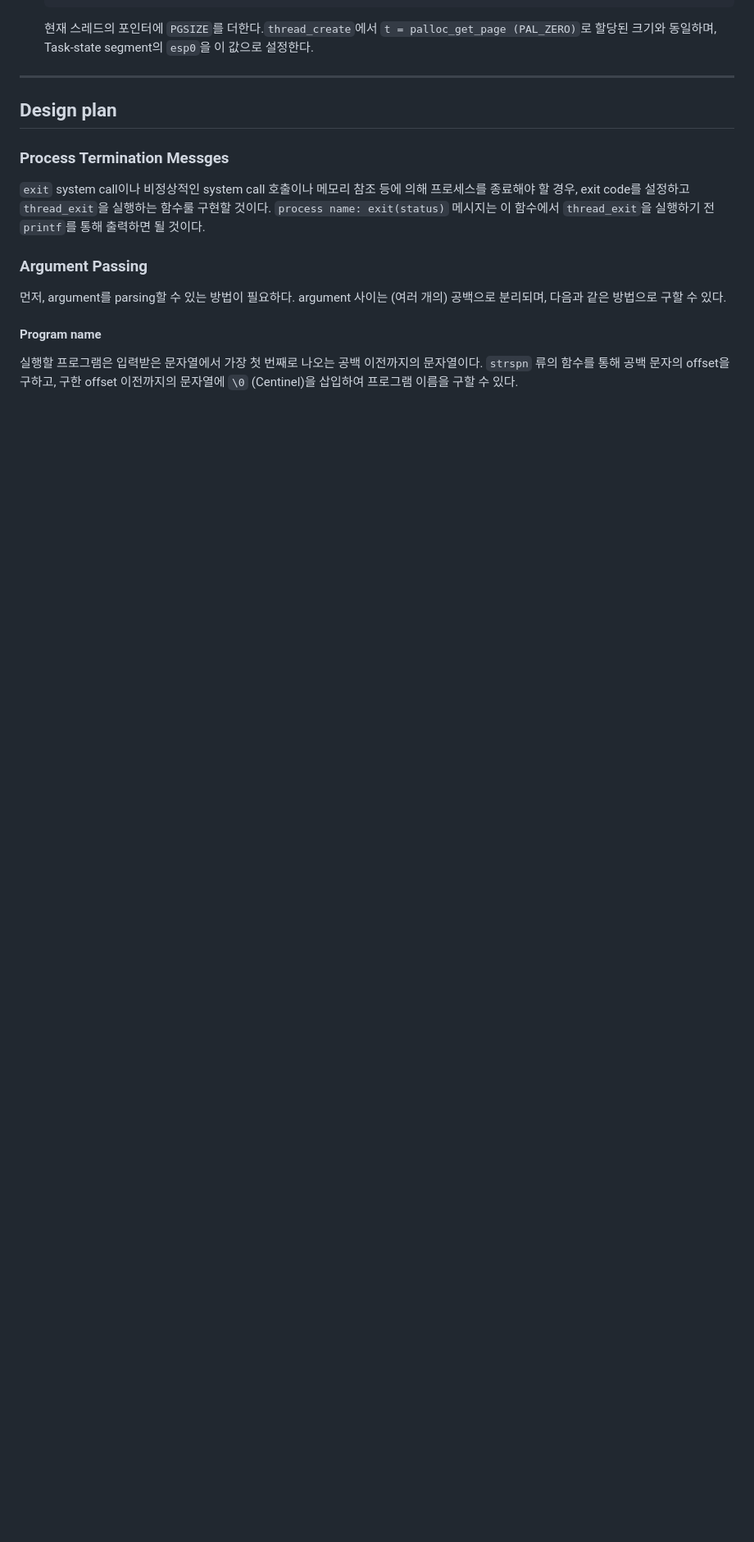
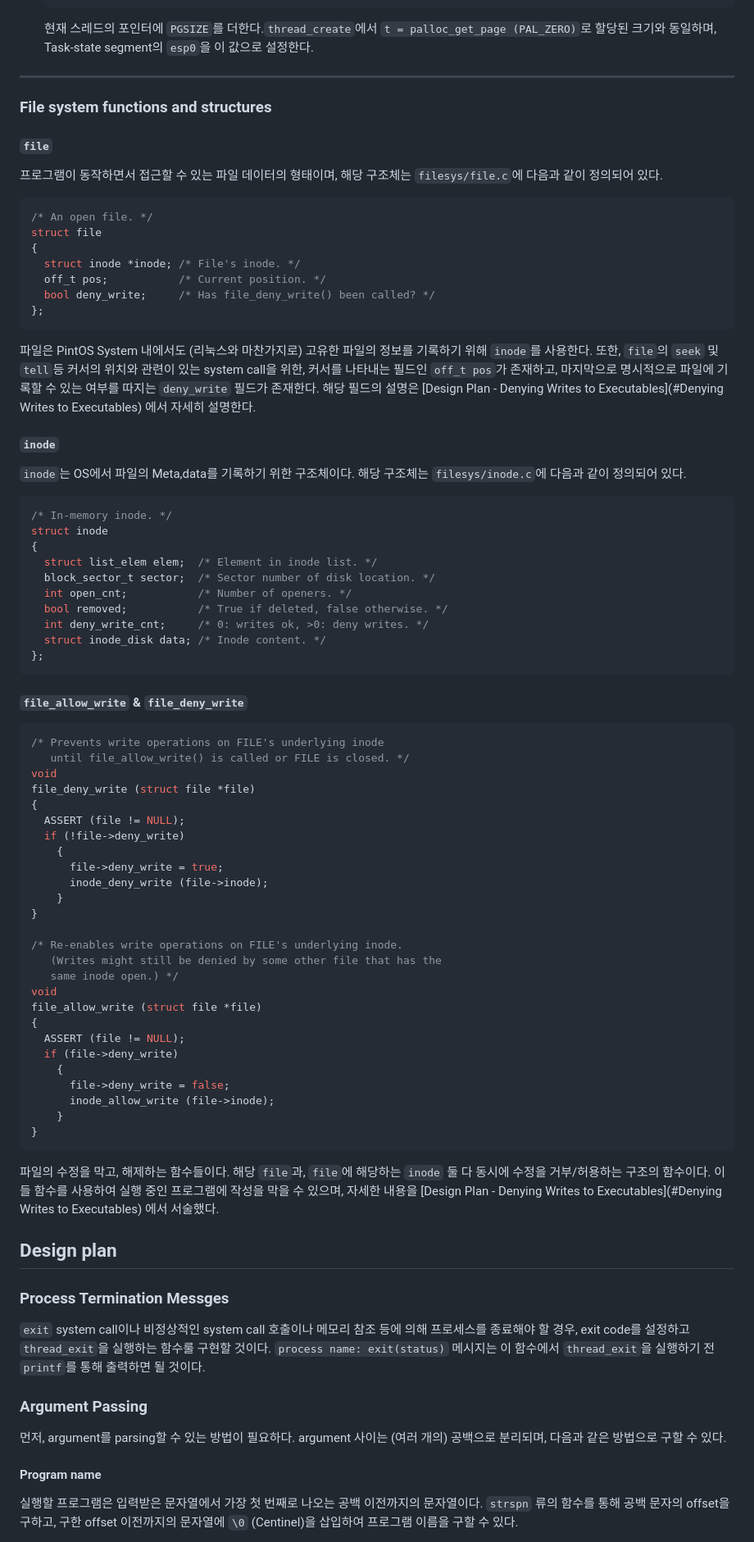
Before and after one commit to sohnryang/csed312, a Markdown page: design/project2.md, the part around one of its changes. Shown at 82% size. GitHub-like rendering; blank space fills up the shorter version.

Commit message:
docs(project2): deny writes on executables

````diff
--- a/design/project2.md
+++ b/design/project2.md
@@ -345,7 +345,73 @@ process_activate (void)
 
 ---
 
+### File system functions and structures
 
+#### `file`
+
+프로그램이 동작하면서 접근할 수 있는 파일 데이터의 형태이며, 해당 구조체는 `filesys/file.c`에 다음과 같이 정의되어 있다.
+
+```c
+/* An open file. */
+struct file
+{
+  struct inode *inode; /* File's inode. */
+  off_t pos;           /* Current position. */
+  bool deny_write;     /* Has file_deny_write() been called? */
+};
+```
+
+파일은 PintOS System 내에서도 (리눅스와 마찬가지로) 고유한 파일의 정보를 기록하기 위해 `inode`를 사용한다. 또한, `file`의 `seek` 및 `tell`등 커서의 위치와 관련이 있는 system call을 위한, 커서를 나타내는 필드인 `off_t pos`가 존재하고, 마지막으로 명시적으로 파일에 기록할 수 있는 여부를 따지는 `deny_write` 필드가 존재한다. 해당 필드의 설명은 [Design Plan - Denying Writes to Executables](#Denying Writes to Executables) 에서 자세히 설명한다.
+
+#### `inode`
+
+`inode`는 OS에서 파일의 Meta,data를 기록하기 위한 구조체이다. 해당 구조체는 `filesys/inode.c`에 다음과 같이 정의되어 있다.
+
+```c
+/* In-memory inode. */
+struct inode
+{
+  struct list_elem elem;  /* Element in inode list. */
+  block_sector_t sector;  /* Sector number of disk location. */
+  int open_cnt;           /* Number of openers. */
+  bool removed;           /* True if deleted, false otherwise. */
+  int deny_write_cnt;     /* 0: writes ok, >0: deny writes. */
+  struct inode_disk data; /* Inode content. */
+};
+```
+
+#### `file_allow_write` & `file_deny_write`
+
+```c
+/* Prevents write operations on FILE's underlying inode
+   until file_allow_write() is called or FILE is closed. */
+void
+file_deny_write (struct file *file)
+{
+  ASSERT (file != NULL);
+  if (!file->deny_write)
+    {
+      file->deny_write = true;
+      inode_deny_write (file->inode);
+    }
+}
+
+/* Re-enables write operations on FILE's underlying inode.
+   (Writes might still be denied by some other file that has the
+   same inode open.) */
+void
+file_allow_write (struct file *file)
+{
+  ASSERT (file != NULL);
+  if (file->deny_write)
+    {
+      file->deny_write = false;
+      inode_allow_write (file->inode);
+    }
+}
+```
+
+파일의 수정을 막고, 해제하는 함수들이다. 해당 `file`과, `file`에 해당하는 `inode` 둘 다 동시에 수정을 거부/허용하는 구조의 함수이다. 이들 함수를 사용하여 실행 중인 프로그램에 작성을 막을 수 있으며, 자세한 내용을 [Design Plan - Denying Writes to Executables](#Denying Writes to Executables) 에서 서술했다.
 
 ## Design plan
 
````
Also changed, not shown: other parts of design/project2.md (+54 -0 lines).
